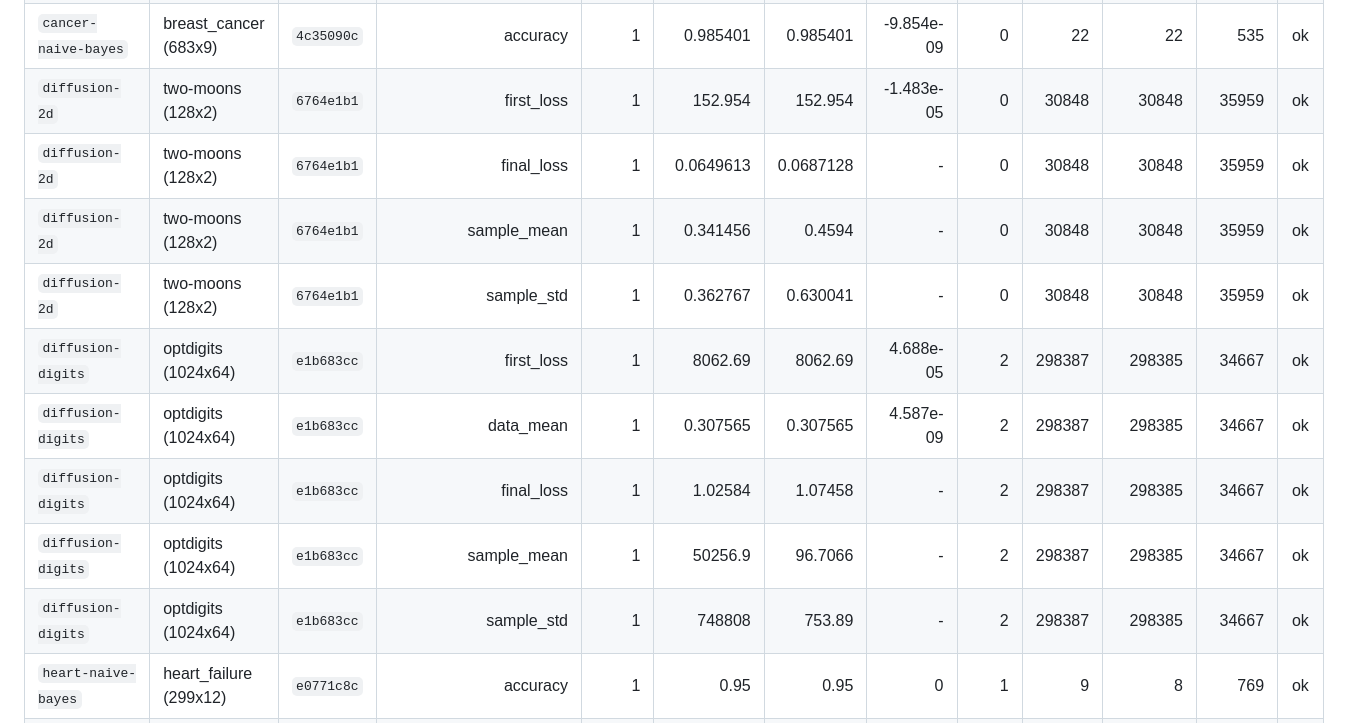
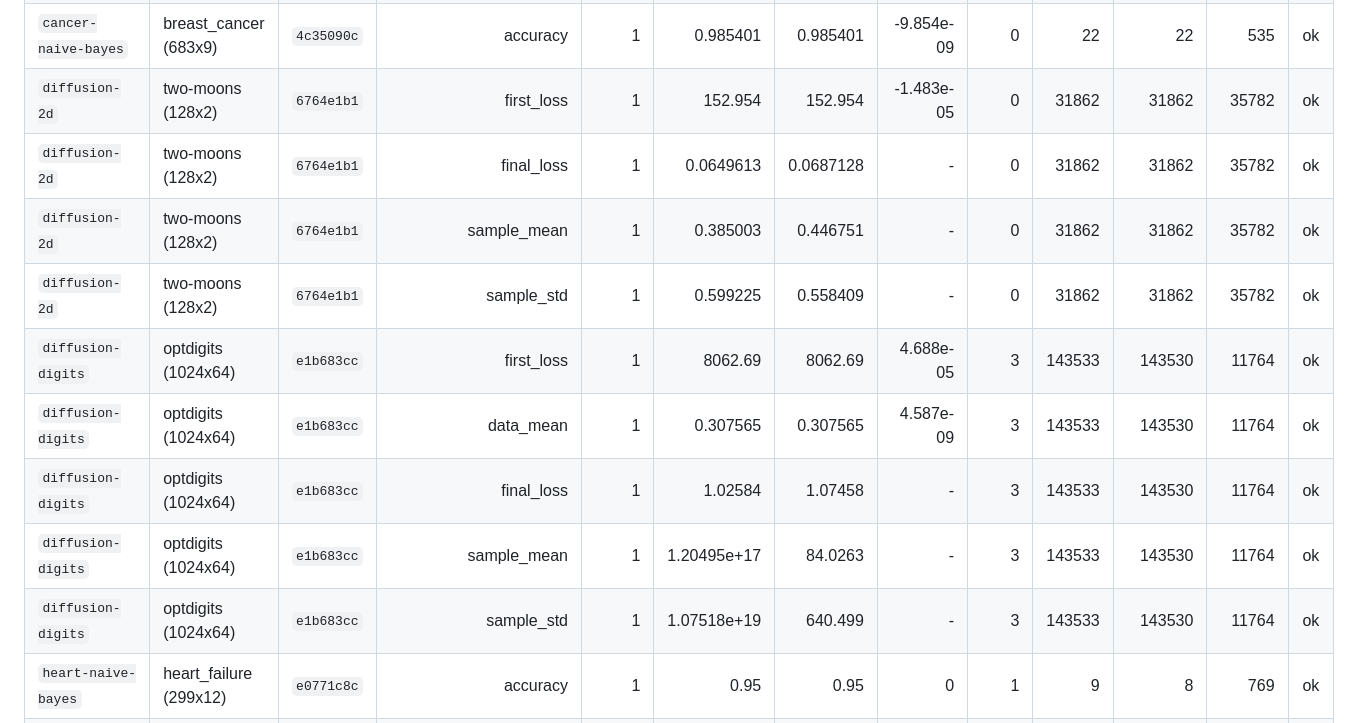
Before and after one commit to adeerkhan/MLBend, a Markdown page: results/RESULTS.md, the part around the change. Rendered like a GitHub page.

Commit message:
results: the regenerated table, with both diffusion tasks post-fix

```diff
--- a/results/RESULTS.md
+++ b/results/RESULTS.md
@@ -13,15 +13,15 @@ Machine: Linux-7.2.9-200.fc44.x86_64-x86_64-with-glibc2.43 · 28 CPUs · Bend 2.
 | `attention-parity` | synthetic-attention (4x8) | `439ef1cd` | checksum | 1 | 1.76295 | 1.76295 | 3.342e-09 | 0 | 1 | 1 | 3 | ok |
 | `cancer-knn` | breast_cancer (683x9) | `4c35090c` | accuracy | 1 | 0.978102 | 0.978102 | 1.022e-08 | 1 | 196 | 195 | 1617 | ok |
 | `cancer-naive-bayes` | breast_cancer (683x9) | `4c35090c` | accuracy | 1 | 0.985401 | 0.985401 | -9.854e-09 | 0 | 22 | 22 | 535 | ok |
-| `diffusion-2d` | two-moons (128x2) | `6764e1b1` | first_loss | 1 | 152.954 | 152.954 | -1.483e-05 | 0 | 30848 | 30848 | 35959 | ok |
-| `diffusion-2d` | two-moons (128x2) | `6764e1b1` | final_loss | 1 | 0.0649613 | 0.0687128 | - | 0 | 30848 | 30848 | 35959 | ok |
-| `diffusion-2d` | two-moons (128x2) | `6764e1b1` | sample_mean | 1 | 0.341456 | 0.4594 | - | 0 | 30848 | 30848 | 35959 | ok |
-| `diffusion-2d` | two-moons (128x2) | `6764e1b1` | sample_std | 1 | 0.362767 | 0.630041 | - | 0 | 30848 | 30848 | 35959 | ok |
-| `diffusion-digits` | optdigits (1024x64) | `e1b683cc` | first_loss | 1 | 8062.69 | 8062.69 | 4.688e-05 | 2 | 298387 | 298385 | 34667 | ok |
-| `diffusion-digits` | optdigits (1024x64) | `e1b683cc` | data_mean | 1 | 0.307565 | 0.307565 | 4.587e-09 | 2 | 298387 | 298385 | 34667 | ok |
-| `diffusion-digits` | optdigits (1024x64) | `e1b683cc` | final_loss | 1 | 1.02584 | 1.07458 | - | 2 | 298387 | 298385 | 34667 | ok |
-| `diffusion-digits` | optdigits (1024x64) | `e1b683cc` | sample_mean | 1 | 50256.9 | 96.7066 | - | 2 | 298387 | 298385 | 34667 | ok |
-| `diffusion-digits` | optdigits (1024x64) | `e1b683cc` | sample_std | 1 | 748808 | 753.89 | - | 2 | 298387 | 298385 | 34667 | ok |
+| `diffusion-2d` | two-moons (128x2) | `6764e1b1` | first_loss | 1 | 152.954 | 152.954 | -1.483e-05 | 0 | 31862 | 31862 | 35782 | ok |
+| `diffusion-2d` | two-moons (128x2) | `6764e1b1` | final_loss | 1 | 0.0649613 | 0.0687128 | - | 0 | 31862 | 31862 | 35782 | ok |
+| `diffusion-2d` | two-moons (128x2) | `6764e1b1` | sample_mean | 1 | 0.385003 | 0.446751 | - | 0 | 31862 | 31862 | 35782 | ok |
+| `diffusion-2d` | two-moons (128x2) | `6764e1b1` | sample_std | 1 | 0.599225 | 0.558409 | - | 0 | 31862 | 31862 | 35782 | ok |
+| `diffusion-digits` | optdigits (1024x64) | `e1b683cc` | first_loss | 1 | 8062.69 | 8062.69 | 4.688e-05 | 3 | 143533 | 143530 | 11764 | ok |
+| `diffusion-digits` | optdigits (1024x64) | `e1b683cc` | data_mean | 1 | 0.307565 | 0.307565 | 4.587e-09 | 3 | 143533 | 143530 | 11764 | ok |
+| `diffusion-digits` | optdigits (1024x64) | `e1b683cc` | final_loss | 1 | 1.02584 | 1.07458 | - | 3 | 143533 | 143530 | 11764 | ok |
+| `diffusion-digits` | optdigits (1024x64) | `e1b683cc` | sample_mean | 1 | 1.20495e+17 | 84.0263 | - | 3 | 143533 | 143530 | 11764 | ok |
+| `diffusion-digits` | optdigits (1024x64) | `e1b683cc` | sample_std | 1 | 1.07518e+19 | 640.499 | - | 3 | 143533 | 143530 | 11764 | ok |
 | `heart-naive-bayes` | heart_failure (299x12) | `e0771c8c` | accuracy | 1 | 0.95 | 0.95 | 0 | 1 | 9 | 8 | 769 | ok |
 | `iris-crossval` | iris (150x4) | `6f608b71` | mean_accuracy | 5 | 0.930667 ± 0.006 | 0.930667 ± 0.006 | -5.867e-08 ± 1.4e-08 | 0 | 76 | 76 | 763 | ok |
 | `iris-crossval` | iris (150x4) | `6f608b71` | fold_min | 5 | 0.84 ± 0.037 | 0.84 ± 0.037 | -2e-08 ± 1.8e-08 | 0 | 76 | 76 | 763 | ok |
```
